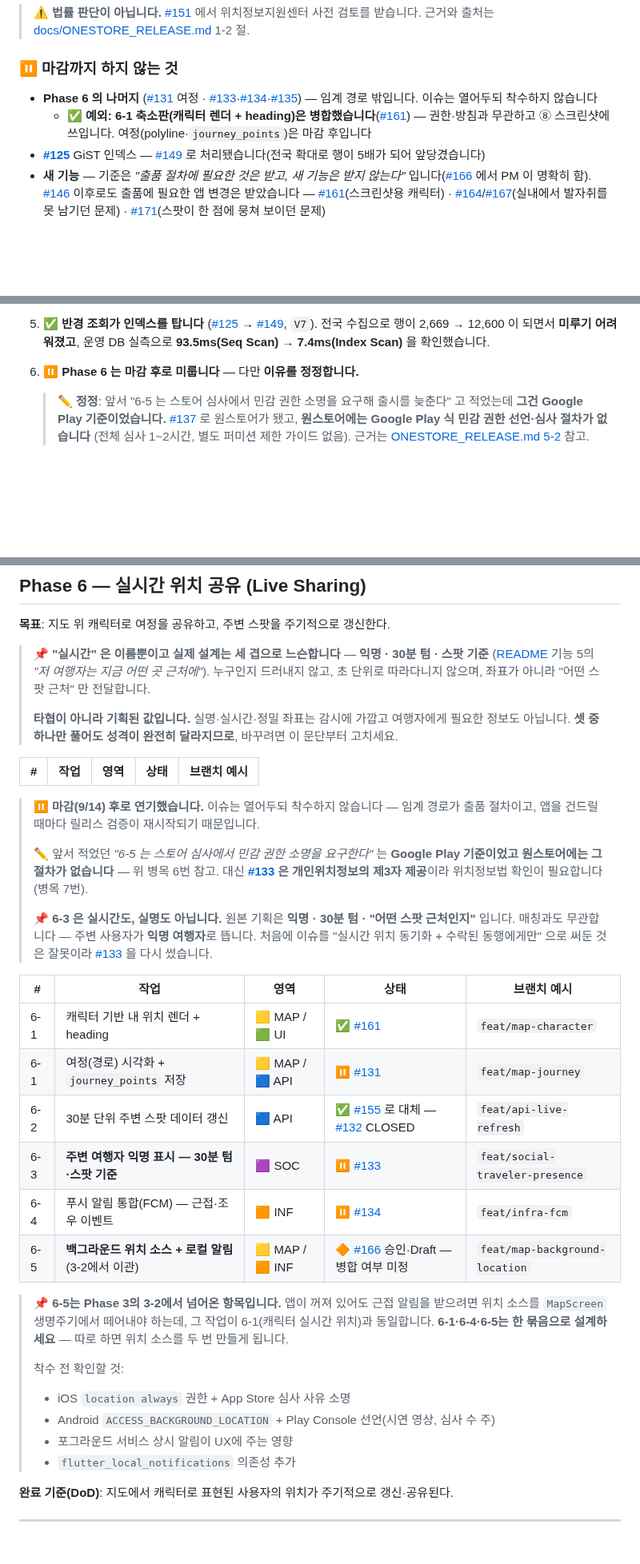
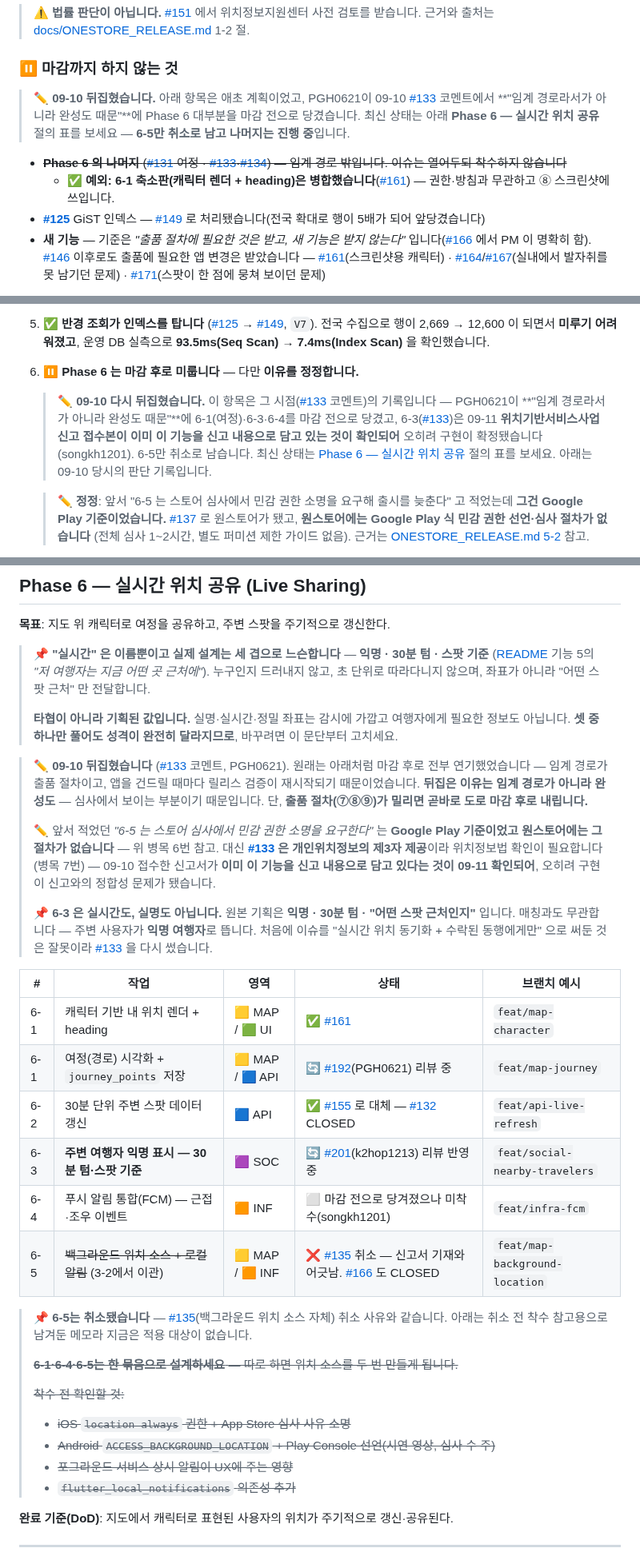
Before and after one commit to FogMap2026/FogApp, a Markdown page: planning.md, 3 parts joined by grey strips. Shown at 80% size. Drawn GitHub-style; blank space fills up the shorter version.

Commit message:
docs: Phase 6 상태 최신화 — 09-10 마감 전으로 당겨진 결정 반영
README·planning.md가 "Phase 6 = 마감 후 연기" 라고 못박은 상태로 남아
있었는데, PGH0621이 09-10 #133 코멘트에서 이미 뒤집었다. 6-1(여정)은
#192, 6-3(익명 위치 공유)은 #201이 리뷰 중이고, 6-4(FCM)는 아직
미착수, 6-5만 신고서 기재와 어긋나 취소된 채로 남는다. 기존 "마감
후로 미룬다"던 기록은 지우지 않고 당시 판단으로 맥락만 달았다.

Co-Authored-By: Claude Sonnet 5 <noreply@anthropic.com>

```diff
--- a/planning.md
+++ b/planning.md
@@ -57,8 +57,12 @@
 
 ### ⏸ 마감까지 하지 않는 것
 
-- **Phase 6 의 나머지** ([#131](../../issues/131) 여정 · [#133](../../issues/133)·[#134](../../issues/134)·[#135](../../issues/135)) — 임계 경로 밖입니다. 이슈는 열어두되 착수하지 않습니다
-  - ✅ **예외: 6-1 축소판(캐릭터 렌더 + heading)은 병합했습니다**([#161](../../pull/161)) — 권한·방침과 무관하고 ⑧ 스크린샷에 쓰입니다. 여정(polyline·`journey_points`)은 마감 후입니다
+> ✏️ **09-10 뒤집혔습니다.** 아래 항목은 애초 계획이었고, PGH0621이 09-10 [#133](../../issues/133) 코멘트에서
+> **"임계 경로라서가 아니라 완성도 때문"**에 Phase 6 대부분을 마감 전으로 당겼습니다. 최신 상태는
+> 아래 **Phase 6 — 실시간 위치 공유** 절의 표를 보세요 — **6-5만 취소로 남고 나머지는 진행 중**입니다.
+
+- ~~**Phase 6 의 나머지** ([#131](../../issues/131) 여정 · [#133](../../issues/133)·[#134](../../issues/134)) — 임계 경로 밖입니다. 이슈는 열어두되 착수하지 않습니다~~
+  - ✅ **예외: 6-1 축소판(캐릭터 렌더 + heading)은 병합했습니다**([#161](../../pull/161)) — 권한·방침과 무관하고 ⑧ 스크린샷에 쓰입니다.
 - **[#125](../../issues/125)** GiST 인덱스 — [#149](../../pull/149) 로 처리됐습니다(전국 확대로 행이 5배가 되어 앞당겼습니다)
 - **새 기능** — 기준은 *"출품 절차에 필요한 것은 받고, 새 기능은 받지 않는다"* 입니다([#166](../../pull/166) 에서 PM 이 명확히 함).
   [#146](../../issues/146) 이후로도 출품에 필요한 앱 변경은 받았습니다 — [#161](../../pull/161)(스크린샷용 캐릭터) · [#164](../../pull/164)/[#167](../../pull/167)(실내에서 발자취를 못 남기던 문제) · [#171](../../pull/171)(스팟이 한 점에 뭉쳐 보이던 문제)
@@ -188,6 +192,13 @@
    **93.5ms(Seq Scan) → 7.4ms(Index Scan)** 을 확인했습니다.
 
 6. ⏸ **Phase 6 는 마감 후로 미룹니다** — 다만 **이유를 정정합니다.**
+
+   > ✏️ **09-10 다시 뒤집혔습니다.** 이 항목은 그 시점([#133](../../issues/133) 코멘트)의 기록입니다 —
+   > PGH0621이 **"임계 경로라서가 아니라 완성도 때문"**에 6-1(여정)·6-3·6-4를 마감 전으로 당겼고,
+   > 6-3([#133](../../issues/133))은 09-11 **위치기반서비스사업 신고 접수본이 이미 이 기능을 신고
+   > 내용으로 담고 있는 것이 확인되어** 오히려 구현이 확정됐습니다(songkh1201). 6-5만 취소로 남습니다.
+   > 최신 상태는 [Phase 6 — 실시간 위치 공유](#phase-6--실시간-위치-공유-live-sharing) 절의 표를 보세요.
+   > 아래는 09-10 당시의 판단 기록입니다.
 
    > ✏️ **정정**: 앞서 "6-5 는 스토어 심사에서 민감 권한 소명을 요구해 출시를 늦춘다" 고 적었는데
    > **그건 Google Play 기준이었습니다.** [#137](../../pull/137) 로 원스토어가 됐고, **원스토어에는 Google Play 식
@@ -563,14 +574,15 @@ dev ← #35 feat/ui-map-screen ← #40 feat/map-spot-load
 > **타협이 아니라 기획된 값입니다.** 실명·실시간·정밀 좌표는 감시에 가깝고 여행자에게 필요한 정보도
 > 아닙니다. **셋 중 하나만 풀어도 성격이 완전히 달라지므로**, 바꾸려면 이 문단부터 고치세요.
 
-| # | 작업 | 영역 | 상태 | 브랜치 예시 |
-|---|------|------|------|-------------|
-> ⏸ **마감(9/14) 후로 연기했습니다.** 이슈는 열어두되 착수하지 않습니다 — 임계 경로가 출품 절차이고,
-> 앱을 건드릴 때마다 릴리스 검증이 재시작되기 때문입니다.
+> ✏️ **09-10 뒤집혔습니다** ([#133](../../issues/133) 코멘트, PGH0621). 원래는 아래처럼 마감 후로
+> 전부 연기했었습니다 — 임계 경로가 출품 절차이고, 앱을 건드릴 때마다 릴리스 검증이 재시작되기
+> 때문이었습니다. **뒤집은 이유는 임계 경로가 아니라 완성도** — 심사에서 보이는 부분이기 때문입니다.
+> 단, **출품 절차(⑦⑧⑨)가 밀리면 곧바로 도로 마감 후로 내립니다.**
 >
 > ✏️ 앞서 적었던 *"6-5 는 스토어 심사에서 민감 권한 소명을 요구한다"* 는 **Google Play 기준이었고
 > 원스토어에는 그 절차가 없습니다** — 위 병목 6번 참고. 대신 **[#133](../../issues/133) 은 개인위치정보의
-> 제3자 제공**이라 위치정보법 확인이 필요합니다(병목 7번).
+> 제3자 제공**이라 위치정보법 확인이 필요합니다(병목 7번) — 09-10 접수한 신고서가 **이미 이 기능을
+> 신고 내용으로 담고 있다는 것이 09-11 확인되어**, 오히려 구현이 신고와의 정합성 문제가 됐습니다.
 >
 > 📌 **6-3 은 실시간도, 실명도 아닙니다.** 원본 기획은 **익명 · 30분 텀 · "어떤 스팟 근처인지"** 입니다.
 > 매칭과도 무관합니다 — 주변 사용자가 **익명 여행자**로 뜹니다. 처음에 이슈를 "실시간 위치 동기화 +
@@ -579,21 +591,22 @@ dev ← #35 feat/ui-map-screen ← #40 feat/map-spot-load
 | # | 작업 | 영역 | 상태 | 브랜치 예시 |
 |---|------|------|------|-------------|
 | 6-1 | 캐릭터 기반 내 위치 렌더 + heading | 🟨 MAP / 🟩 UI | ✅ [#161](../../pull/161) | `feat/map-character` |
-| 6-1 | 여정(경로) 시각화 + `journey_points` 저장 | 🟨 MAP / 🟦 API | ⏸ [#131](../../issues/131) | `feat/map-journey` |
+| 6-1 | 여정(경로) 시각화 + `journey_points` 저장 | 🟨 MAP / 🟦 API | 🔄 [#192](../../pull/192)(PGH0621) 리뷰 중 | `feat/map-journey` |
 | 6-2 | 30분 단위 주변 스팟 데이터 갱신 | 🟦 API | ✅ [#155](../../issues/155) 로 대체 — [#132](../../issues/132) CLOSED | `feat/api-live-refresh` |
-| 6-3 | **주변 여행자 익명 표시 — 30분 텀·스팟 기준** | 🟪 SOC | ⏸ [#133](../../issues/133) | `feat/social-traveler-presence` |
-| 6-4 | 푸시 알림 통합(FCM) — 근접·조우 이벤트 | 🟧 INF | ⏸ [#134](../../issues/134) | `feat/infra-fcm` |
-| 6-5 | **백그라운드 위치 소스 + 로컬 알림** (3-2에서 이관) | 🟨 MAP / 🟧 INF | 🔶 [#166](../../pull/166) 승인·Draft — 병합 여부 미정 | `feat/map-background-location` |
+| 6-3 | **주변 여행자 익명 표시 — 30분 텀·스팟 기준** | 🟪 SOC | 🔄 [#201](../../pull/201)(k2hop1213) 리뷰 반영 중 | `feat/social-nearby-travelers` |
+| 6-4 | 푸시 알림 통합(FCM) — 근접·조우 이벤트 | 🟧 INF | ⬜ 마감 전으로 당겨졌으나 미착수(songkh1201) | `feat/infra-fcm` |
+| 6-5 | ~~백그라운드 위치 소스 + 로컬 알림~~ (3-2에서 이관) | 🟨 MAP / 🟧 INF | ❌ [#135](../../issues/135) 취소 — 신고서 기재와 어긋남. [#166](../../pull/166) 도 CLOSED | `feat/map-background-location` |
 
-> 📌 **6-5는 Phase 3의 3-2에서 넘어온 항목입니다.** 앱이 꺼져 있어도 근접 알림을 받으려면
-> 위치 소스를 `MapScreen` 생명주기에서 떼어내야 하는데, 그 작업이 6-1(캐릭터 실시간 위치)과 동일합니다.
-> **6-1·6-4·6-5는 한 묶음으로 설계하세요** — 따로 하면 위치 소스를 두 번 만들게 됩니다.
+> 📌 **6-5는 취소됐습니다** — [#135](../../issues/135)(백그라운드 위치 소스 자체) 취소 사유와 같습니다.
+> 아래는 취소 전 착수 참고용으로 남겨둔 메모라 지금은 적용 대상이 없습니다.
 >
-> 착수 전 확인할 것:
-> - iOS `location always` 권한 + App Store 심사 사유 소명
-> - Android `ACCESS_BACKGROUND_LOCATION` + Play Console 선언(시연 영상, 심사 수 주)
-> - 포그라운드 서비스 상시 알림이 UX에 주는 영향
-> - `flutter_local_notifications` 의존성 추가
+> ~~**6-1·6-4·6-5는 한 묶음으로 설계하세요** — 따로 하면 위치 소스를 두 번 만들게 됩니다.~~
+>
+> ~~착수 전 확인할 것:~~
+> - ~~iOS `location always` 권한 + App Store 심사 사유 소명~~
+> - ~~Android `ACCESS_BACKGROUND_LOCATION` + Play Console 선언(시연 영상, 심사 수 주)~~
+> - ~~포그라운드 서비스 상시 알림이 UX에 주는 영향~~
+> - ~~`flutter_local_notifications` 의존성 추가~~
 
 **완료 기준(DoD)**: 지도에서 캐릭터로 표현된 사용자의 위치가 주기적으로 갱신·공유된다.
 
```
Also changed, not shown: other parts of planning.md (+3 -3 lines), README.md (+1 -1 lines).
